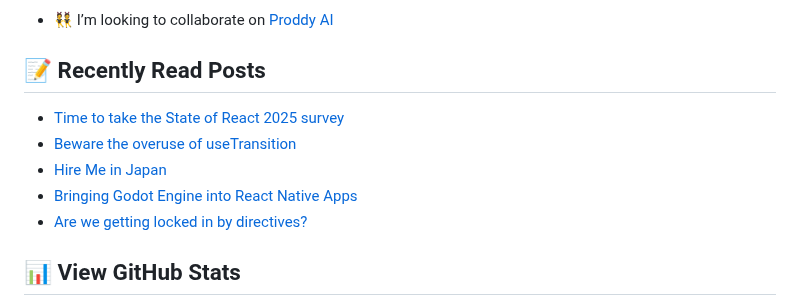
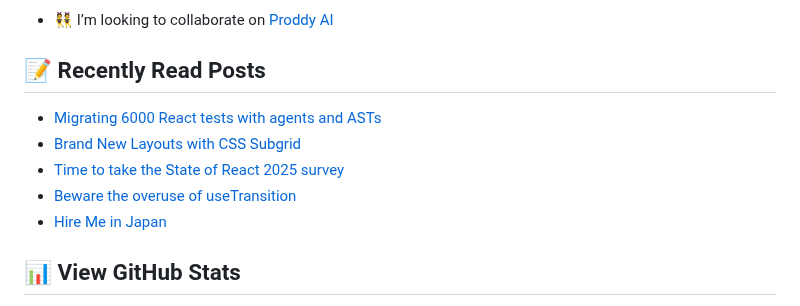
Before and after one commit to george-bobby/george-bobby, a Markdown page: README.md, the part around the change. GitHub-like rendering.

Commit message:
Updated with the latest blog posts

```diff
--- a/README.md
+++ b/README.md
@@ -29,11 +29,11 @@
 ## 📝 Recently Read Posts
 
 <!-- BLOG-POST-LIST:START -->
+- [Migrating 6000 React tests with agents and ASTs](https://react.statuscode.com/issues/453)
+- [Brand New Layouts with CSS Subgrid](https://www.joshwcomeau.com/css/subgrid/)
 - [Time to take the State of React 2025 survey](https://react.statuscode.com/issues/452)
 - [Beware the overuse of useTransition](https://react.statuscode.com/issues/451)
 - [Hire Me in Japan](https://overreacted.io/hire-me-in-japan/)
-- [Bringing Godot Engine into React Native Apps](https://react.statuscode.com/issues/450)
-- [Are we getting locked in by directives?](https://react.statuscode.com/issues/449)
 <!-- BLOG-POST-LIST:END -->
 
 ## 📊 View GitHub Stats
```
